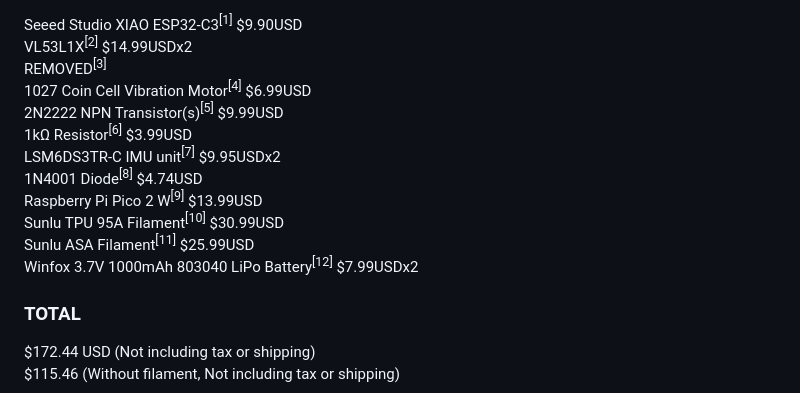
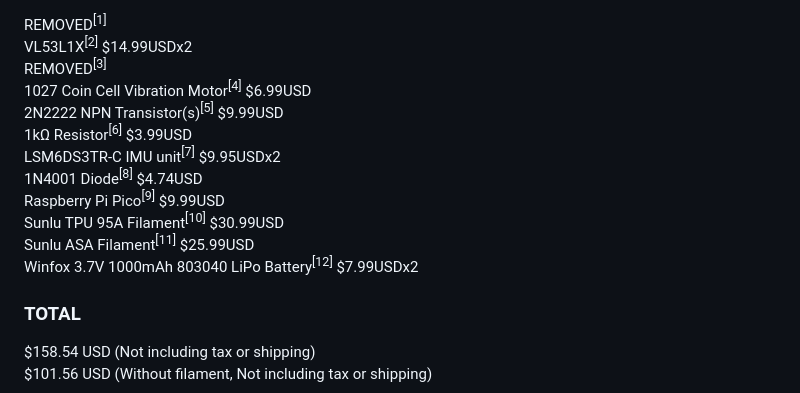
Before and after one commit to luca-anthony/S.E.N.S.E., a Markdown page: Notes/items.md, the part around one of its changes. GitHub-like rendering.

```diff
--- a/Notes/items.md
+++ b/Notes/items.md
@@ -1,4 +1,4 @@
-Seeed Studio XIAO ESP32-C3<sup>[1]</sup> $9.90USD \
+REMOVED<sup>[1]</sup>\
 VL53L1X<sup>[2]</sup> $14.99USDx2 \
 REMOVED<sup>[3]</sup> \
 1027 Coin Cell Vibration Motor<sup>[4]</sup> $6.99USD \
@@ -6,13 +6,13 @@ REMOVED<sup>[3]</sup> \
 1kΩ Resistor<sup>[6]</sup> $3.99USD \
 LSM6DS3TR-C IMU unit<sup>[7]</sup> $9.95USDx2 \
 1N4001 Diode<sup>[8]</sup> $4.74USD \
-Raspberry Pi Pico 2 W<sup>[9]</sup> $13.99USD\
+Raspberry Pi Pico<sup>[9]</sup> $9.99USD\
 Sunlu TPU 95A Filament<sup>[10]</sup> $30.99USD \
 Sunlu ASA Filament<sup>[11]</sup> $25.99USD \
 Winfox 3.7V 1000mAh 803040 LiPo Battery<sup>[12]</sup> $7.99USDx2
 
 <h3>TOTAL</h3>
 
-$172.44 USD (Not including tax or shipping)\
-$115.46 (Without filament, Not including tax or shipping)
+$158.54 USD (Not including tax or shipping) \
+$101.56 USD (Without filament, Not including tax or shipping)
 
```
Also changed, not shown: other parts of Notes/items.md (+2 -2 lines).
